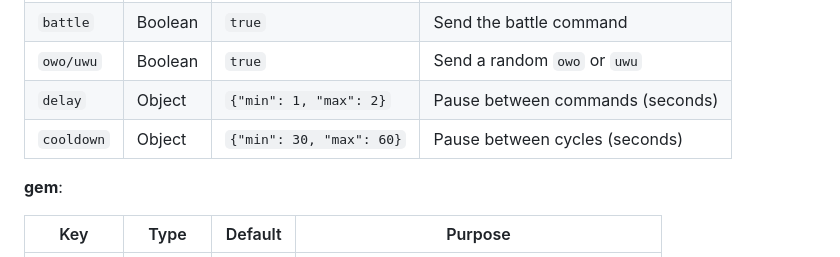
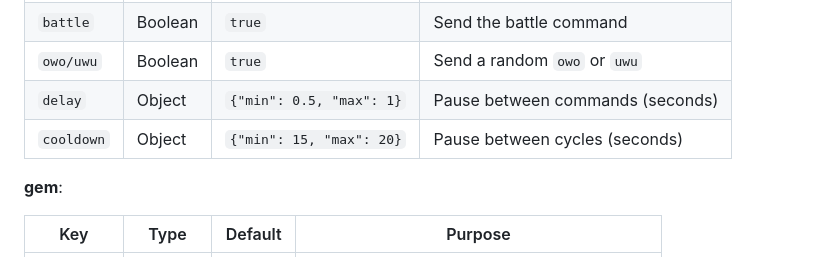
Before and after one commit to realphamdat/phamdat-selfbot, a Markdown page: README.md, the part around the change. GitHub-like rendering; folded sections open.

```diff
--- a/README.md
+++ b/README.md
@@ -191,8 +191,8 @@ The full OwO farm: hunt, battle, daily, quests, huntbot, giveaway, boss, gems an
 | `hunt` | Boolean | `true` | Send the hunt command |
 | `battle` | Boolean | `true` | Send the battle command |
 | `owo/uwu` | Boolean | `true` | Send a random `owo` or `uwu` |
-| `delay` | Object | `{"min": 1, "max": 2}` | Pause between commands (seconds) |
-| `cooldown` | Object | `{"min": 30, "max": 60}` | Pause between cycles (seconds) |
+| `delay` | Object | `{"min": 0.5, "max": 1}` | Pause between commands (seconds) |
+| `cooldown` | Object | `{"min": 15, "max": 20}` | Pause between cycles (seconds) |
 
 **gem**:
 
```
